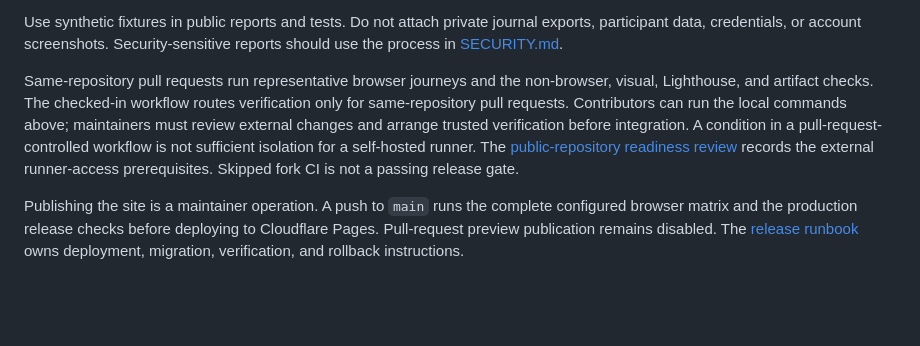
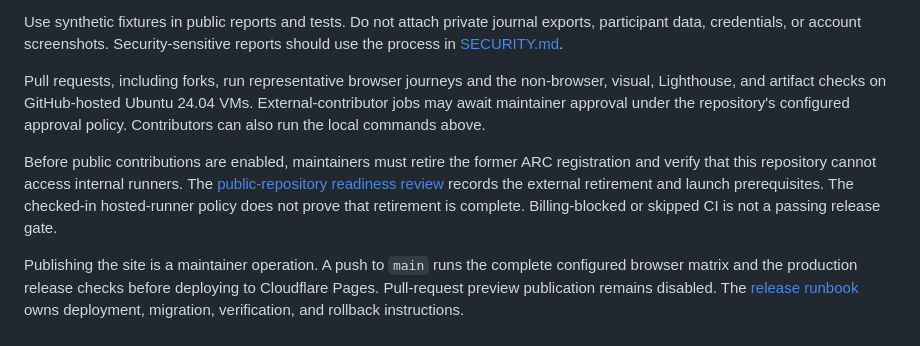
Before and after one commit to Ponchia/sense6, a Markdown page: CONTRIBUTING.md, the part around the change. Drawn GitHub-style; blank space fills up the shorter version.

Commit message:
docs: align contribution guidance with hosted cutover

```diff
--- a/CONTRIBUTING.md
+++ b/CONTRIBUTING.md
@@ -179,15 +179,18 @@ Use synthetic fixtures in public reports and tests. Do not attach private
 journal exports, participant data, credentials, or account screenshots.
 Security-sensitive reports should use the process in [SECURITY.md](SECURITY.md).
 
-Same-repository pull requests run representative browser journeys and the
-non-browser, visual, Lighthouse, and artifact checks. The checked-in workflow
-routes verification only for same-repository pull requests. Contributors can
-run the local commands above; maintainers must review external changes and
-arrange trusted verification before integration. A condition in a
-pull-request-controlled workflow is not sufficient isolation for a self-hosted
-runner. The [public-repository readiness review](docs/public-repository-readiness.md)
-records the external runner-access prerequisites. Skipped fork CI is not a
-passing release gate.
+Pull requests, including forks, run representative browser journeys and the
+non-browser, visual, Lighthouse, and artifact checks on GitHub-hosted Ubuntu
+24.04 VMs. External-contributor jobs may await maintainer approval under the
+repository's configured approval policy. Contributors can also run the local
+commands above.
+
+Before public contributions are enabled, maintainers must retire the former
+ARC registration and verify that this repository cannot access internal
+runners. The [public-repository readiness review](docs/public-repository-readiness.md)
+records the external retirement and launch prerequisites. The checked-in
+hosted-runner policy does not prove that retirement is complete. Billing-blocked
+or skipped CI is not a passing release gate.
 
 Publishing the site is a maintainer operation. A push to `main` runs the
 complete configured browser matrix and the production release checks before
```
Also changed, not shown: docs/architecture.md (+9 -8 lines).
